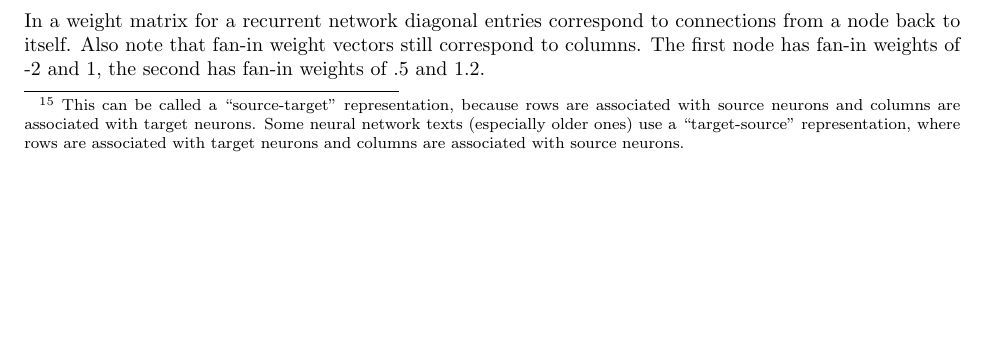
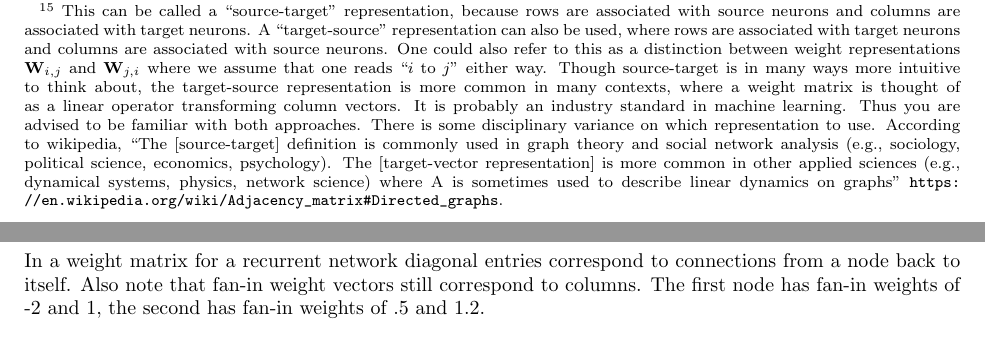
Before and after one commit to simbrain/NeuralNetworksCogSciBook, a LaTeX thesis (NeuralNetworksCogsci.tex, which reads LinearAlgebra.tex): part of page 64 of 212 before the commit and two parts of pages 64 and 65 of 213 after it, the two joined at a grey line, cut so that both start at the same text, the shorter picture padded with empty space. Compiled offline with pdfLaTeX.

Commit message:
Improving the "source-target" discussion yet again

```diff
--- a/LinearAlgebra.tex
+++ b/LinearAlgebra.tex
@@ -485,7 +485,7 @@ We adopt the convention of writing matrices using bold-faced upper-case letters,
 
 \section{Weight Matrices}
 
-Matrices are often used to represent the weights of a network. This facilitates a compact way of describing many of the computations involved in updating a neural network. The weights of a neural network can be represented by a matrix by labeling the rows and columns of a neural network with indices $1,\dots,n$ for rows, and $1,\dots,m$ for columns. Then we can represent the strength of a weight from node $j$ to node $k$ as the value in the $j^{th}$ row and $k^{th}$ column of a weight matrix.\footnote{\label{sourceTarget} This can be called a ``source-target'' representation, because rows are associated with source neurons and columns are associated with target neurons. Some neural network texts (especially older ones) use a ``target-source'' representation, where rows are associated with target neurons and columns are associated with source neurons.} This implies that a source-target weight matrix representation of a set of weights will have as many rows as source neurons and as many columns as target neurons.
+Matrices are often used to represent the weights of a network. This facilitates a compact way of describing many of the computations involved in updating a neural network. The weights of a neural network can be represented by a matrix by labeling the rows and columns of a neural network with indices $1,\dots,n$ for rows, and $1,\dots,m$ for columns. Then we can represent the strength of a weight from node $j$ to node $k$ as the value in the $j^{th}$ row and $k^{th}$ column of a weight matrix.\footnote{\label{sourceTarget} This can be called a ``source-target'' representation, because rows are associated with source neurons and columns are associated with target neurons.  A ``target-source'' representation can also be used, where rows are associated with target neurons and columns are associated with source neurons. One could also refer to this as a distinction between weight representations $\textbf{W}_{i,j}$ and $\textbf{W}_{j,i}$ where we assume that one reads ``$i$ to $j$'' either way. Though source-target is in many ways more intuitive to think about, the target-source representation is more common in many contexts, where a weight matrix is thought of as a linear operator transforming column vectors.  It is probably an industry standard in machine learning. Thus you are advised to be familiar with both approaches. There is some disciplinary variance on which representation to use. According to wikipedia, ``The [source-target] definition is commonly used in graph theory and social network analysis (e.g., sociology, political science, economics, psychology). The [target-vector representation] is more common in other applied sciences (e.g., dynamical systems, physics, network science) where A is sometimes used to describe linear dynamics on graphs'' \url{https://en.wikipedia.org/wiki/Adjacency_matrix\#Directed_graphs}.} This implies that a source-target weight matrix representation of a set of weights will have as many rows as source neurons and as many columns as target neurons.
 
 We first consider weight layers in feedforward networks. Each weight layer of a feedforward network can be represented by its own weight matrix $\textbf{W}_{i,j}$ where $i$ is the source node layer and $j$ is the target layer. For example, $\textbf{W}_{1,2}$ or $\textbf{W}_{input,hidden}$ is the matrix connecting the input node layer to the hidden node layer on the left of figure \ref{labelledNets}. The column and row headings are shown in bold text and match the node labels in \ref{labelledNets}. Notice that there are as many rows as input neurons and as many columns as hidden layer neurons. You can see, for example, that the weight $w_{2,4}$ from node 2 in the input layer to node 4 in the weight layer is in the row labeled 2 and the column labeled 4: -1. On the right is a more standard matrix representation of $\textbf{W}_{1,2}$.
 
```
